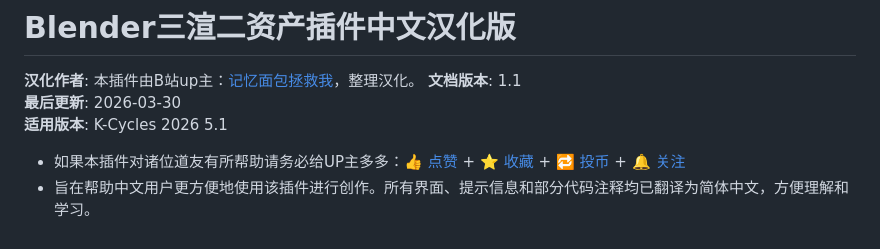
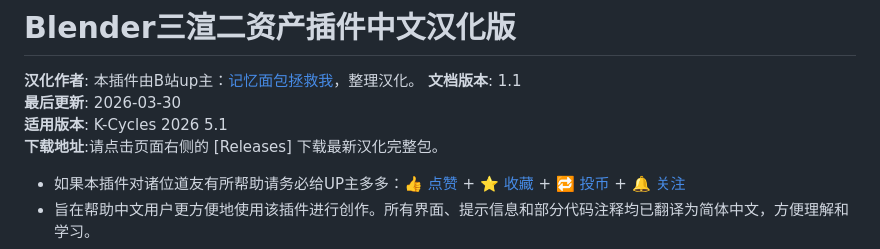
Before and after one commit to Aionara/K-Cycles-5.1-Chinese-Edition, a Markdown page: README.md, the part around the change. Drawn GitHub-style.

```diff
--- a/README.md
+++ b/README.md
@@ -7,6 +7,7 @@
 **文档版本**: 1.1
 **最后更新**: 2026-03-30
 **适用版本**: K-Cycles 2026 5.1
+**下载地址**:请点击页面右侧的 [Releases] 下载最新汉化完整包。
 
 - 如果本插件对诸位道友有所帮助请务必给UP主多多：👍 [点赞](https://space.bilibili.com/3546571046128187?spm_id_from=333.1007.0.0) + ⭐ [收藏](https://space.bilibili.com/3546571046128187?spm_id_from=333.1007.0.0) + 🔁 [投币](https://space.bilibili.com/3546571046128187?spm_id_from=333.1007.0.0) + 🔔 [关注](https://space.bilibili.com/3546571046128187?spm_id_from=333.1007.0.0)
 - 旨在帮助中文用户更方便地使用该插件进行创作。所有界面、提示信息和部分代码注释均已翻译为简体中文，方便理解和学习。
```
